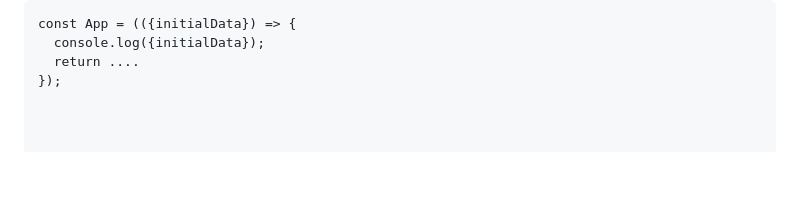
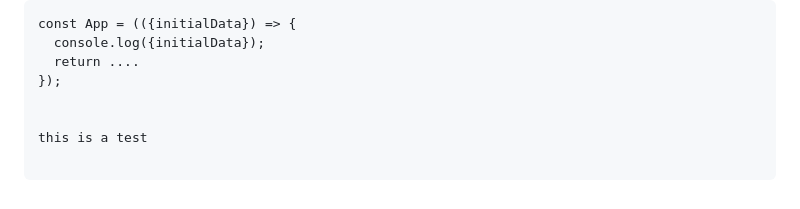
Before and after one commit to Faizal474/fullstack-project-one, a Markdown page: README.md, the part around the change. Rendered like a GitHub page; blank space fills up the shorter version.

Commit message:
test readme change

```diff
--- a/README.md
+++ b/README.md
@@ -816,3 +816,6 @@ const App = (({initialData}) => {
   console.log({initialData});
   return ....
 });
+
+
+this is a test
```
